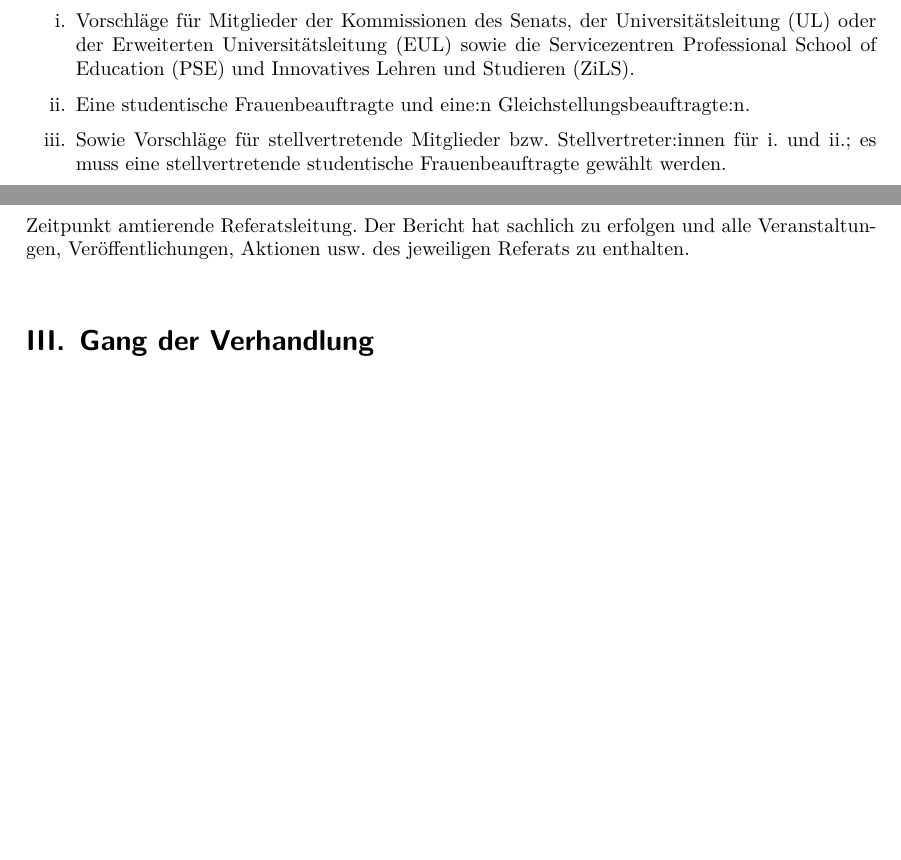
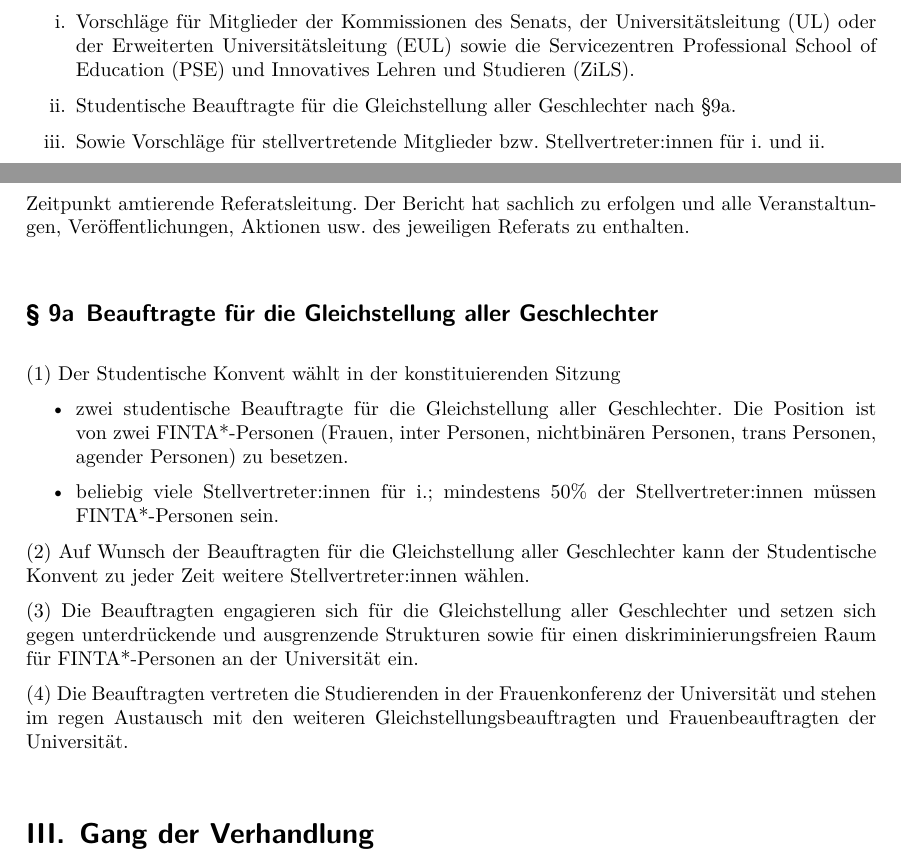
Before and after one commit to stuvwue/stupa-go, a LaTeX document (geschaeftsordnung.tex): two parts of pages 4 and 6 of 13, joined at a grey line, cut so that both start at the same text, the shorter picture padded with empty space. Compiled offline with XeLaTeX.

Commit message:
beschluss vom 2022-10-19

```diff
--- a/geschaeftsordnung.tex
+++ b/geschaeftsordnung.tex
@@ -274,13 +274,10 @@ Erweiterten Universitätsleitung (EUL) sowie die Servicezentren
 Professional School of Education (PSE) und Innovatives Lehren und
 Studieren (ZiLS).
 \item
-	Eine studentische Frauenbeauftragte und eine:n
-Gleichstellungsbeauftragte:n.
+	Studentische Beauftragte für die Gleichstellung aller Geschlechter nach §9a.
 \item
 	Sowie Vorschläge für stellvertretende
-Mitglieder bzw. Stellvertreter:innen für i. und ii.; es muss eine
-stellvertretende studentische Frauenbeauftragte gewählt werden.
-
+Mitglieder bzw. Stellvertreter:innen für i. und ii.
 \end{enumerate}
 
 Für
@@ -365,6 +362,20 @@ akademischen Jahres gewechselt, gilt dieser Absatz für die zum jeweiligen
 Zeitpunkt amtierende Referatsleitung. Der Bericht hat sachlich zu erfolgen und
 alle Veranstaltungen, Veröffentlichungen, Aktionen usw. des jeweiligen Referats
 zu enthalten.
+
+\SubClause{title=Beauftragte für die Gleichstellung aller Geschlechter}\label{beauftragte-fuer-die-gleichstellung-aller-geschlechter}
+
+Der Studentische Konvent wählt in der konstituierenden Sitzung
+\begin{itemize}
+	\item zwei studentische Beauftragte für die Gleichstellung aller Geschlechter. Die Position ist von zwei FINTA*-Personen (Frauen, inter Personen, nichtbinären Personen, trans Personen, agender Personen) zu besetzen.
+	\item beliebig viele Stellvertreter:innen für i.; mindestens 50\% der Stellvertreter:innen müssen FINTA*-Personen sein.
+\end{itemize}
+
+Auf Wunsch der Beauftragten für die Gleichstellung aller Geschlechter kann der Studentische Konvent zu jeder Zeit weitere Stellvertreter:innen wählen.
+
+Die Beauftragten engagieren sich für die Gleichstellung aller Geschlechter und setzen sich gegen unterdrückende und ausgrenzende Strukturen sowie für einen diskriminierungsfreien Raum für FINTA*-Personen an der Universität ein.
+
+Die Beauftragten vertreten die Studierenden in der Frauenkonferenz der Universität und stehen im regen Austausch mit den weiteren Gleichstellungsbeauftragten und Frauenbeauftragten der Universität.
 
 \end{contract}
 
```
Also changed, not shown: geschaeftsordnung.pdf, geschaeftsordnung.tex (2 more changed lines).
